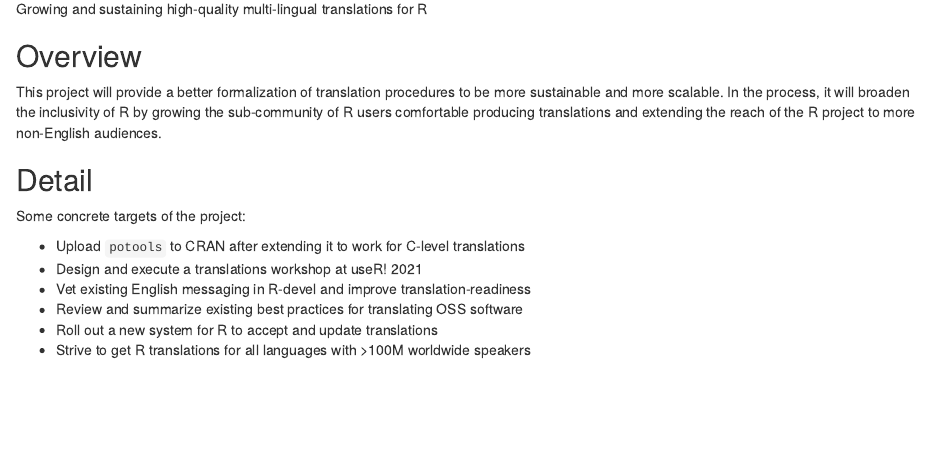
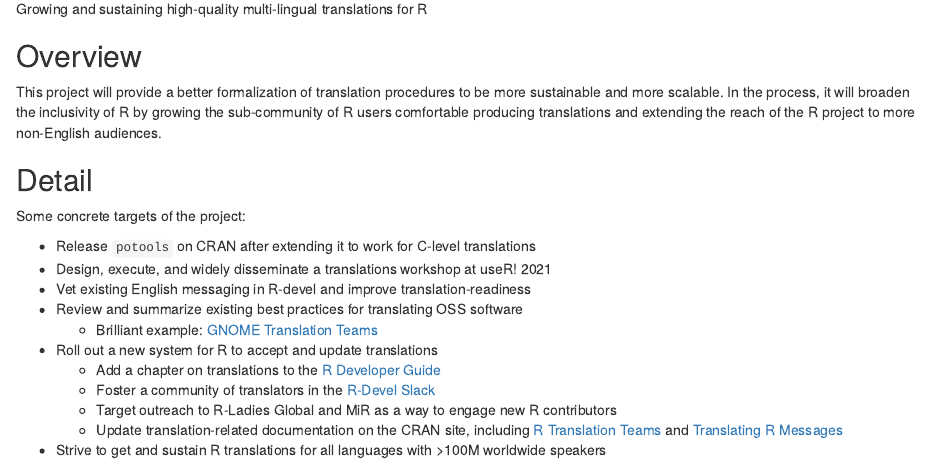
Before and after one commit to MichaelChirico/isc-translations-proposal, an R Markdown document (proposal/proposal.Rmd): the page in a window 1100 px wide, from 70 px down. Rendered offline with R 4.5, knitr and Pandoc, with nearby package versions.

Commit message:
add heathers suggestions

```diff
--- a/proposal/proposal.Rmd
+++ b/proposal/proposal.Rmd
@@ -22,9 +22,14 @@ Depending on project type the detail section should include:
 
 Some concrete targets of the project:
 
- - Upload `potools` to CRAN after extending it to work for C-level translations
- - Design and execute a translations workshop at useR! 2021
+ - Release `potools` on CRAN after extending it to work for C-level translations
+ - Design, execute, and widely disseminate a translations workshop at useR! 2021
  - Vet existing English messaging in R-devel and improve translation-readiness
  - Review and summarize existing best practices for translating OSS software
+    + Brilliant example: [GNOME Translation Teams](https://l10n.gnome.org/teams/)
  - Roll out a new system for R to accept and update translations
- - Strive to get R translations for all languages with >100M worldwide speakers
+    + Add a chapter on translations to the [R Developer Guide](https://github.com/forwards/rdevguide)
+    + Foster a community of translators in the [R-Devel Slack](r-devel.slack.com)
+    + Target outreach to R-Ladies Global and MiR as a way to engage new R contributors
+    + Update translation-related documentation on the CRAN site, including [R Translation Teams](https://developer.r-project.org/TranslationTeams.html) and [Translating R Messages](https://developer.r-project.org/Translations30.html)
+ - Strive to get and sustain R translations for all languages with >100M worldwide speakers
```
